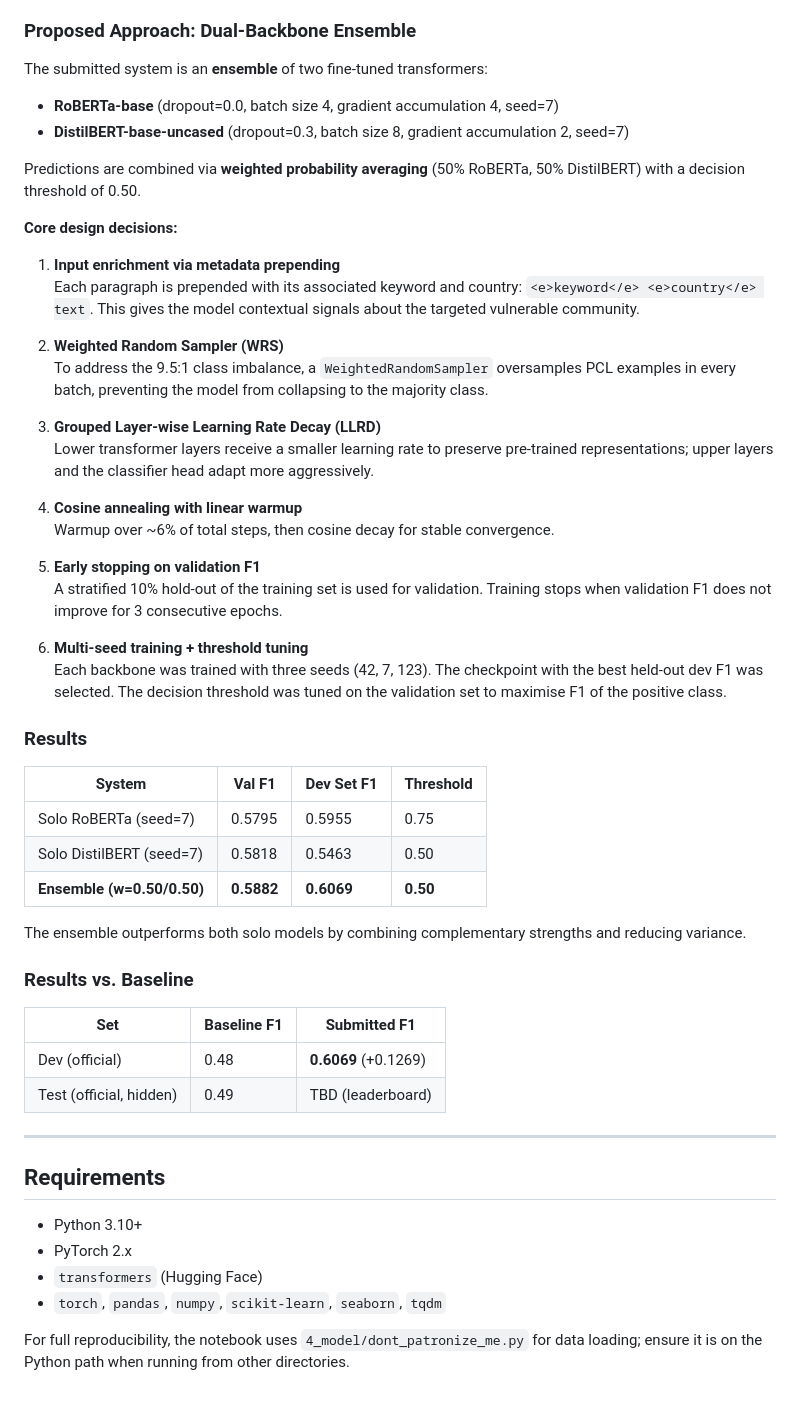
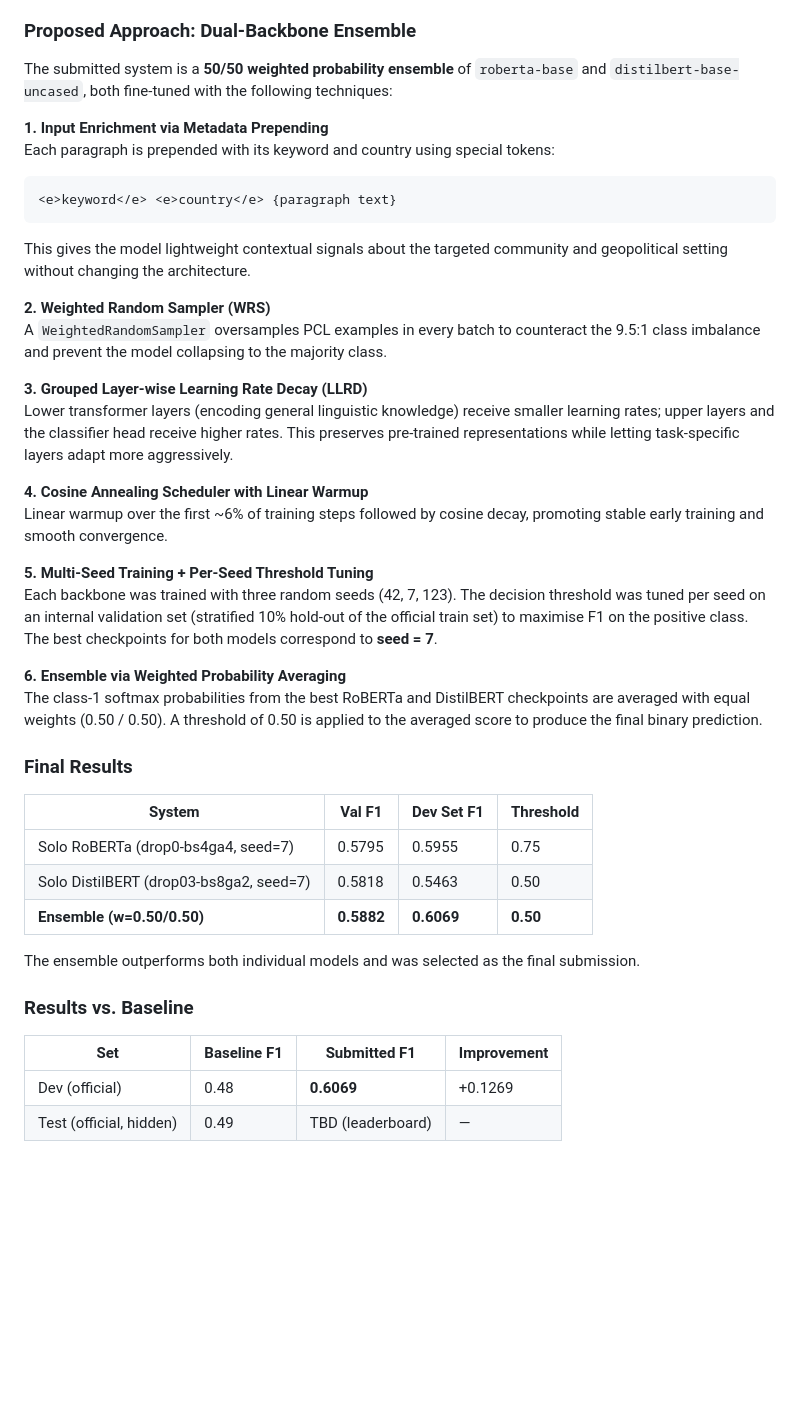
Before and after one commit to darius024/pcl-classifier, a Markdown page: README.md, the part around one of its changes. GitHub-like rendering; blank space fills up the shorter version.

````diff
--- a/README.md
+++ b/README.md
@@ -70,57 +83,43 @@ The task is a binary classification problem with a severe class imbalance: only
 
 ### Proposed Approach: Dual-Backbone Ensemble
 
-The submitted system is an **ensemble** of two fine-tuned transformers:
+The submitted system is a **50/50 weighted probability ensemble** of `roberta-base` and `distilbert-base-uncased`, both fine-tuned with the following techniques:
 
-- **RoBERTa-base** (dropout=0.0, batch size 4, gradient accumulation 4, seed=7)
-- **DistilBERT-base-uncased** (dropout=0.3, batch size 8, gradient accumulation 2, seed=7)
+**1. Input Enrichment via Metadata Prepending**
+Each paragraph is prepended with its keyword and country using special tokens:
+```
+<e>keyword</e> <e>country</e> {paragraph text}
+```
+This gives the model lightweight contextual signals about the targeted community and geopolitical setting without changing the architecture.
 
-Predictions are combined via **weighted probability averaging** (50% RoBERTa, 50% DistilBERT) with a decision threshold of 0.50.
+**2. Weighted Random Sampler (WRS)**
+A `WeightedRandomSampler` oversamples PCL examples in every batch to counteract the 9.5:1 class imbalance and prevent the model collapsing to the majority class.
 
-**Core design decisions:**
+**3. Grouped Layer-wise Learning Rate Decay (LLRD)**
+Lower transformer layers (encoding general linguistic knowledge) receive smaller learning rates; upper layers and the classifier head receive higher rates. This preserves pre-trained representations while letting task-specific layers adapt more aggressively.
 
-1. **Input enrichment via metadata prepending**
-   Each paragraph is prepended with its associated keyword and country: `<e>keyword</e> <e>country</e> text`. This gives the model contextual signals about the targeted vulnerable community.
+**4. Cosine Annealing Scheduler with Linear Warmup**
+Linear warmup over the first ~6% of training steps followed by cosine decay, promoting stable early training and smooth convergence.
 
-2. **Weighted Random Sampler (WRS)**
-   To address the 9.5:1 class imbalance, a `WeightedRandomSampler` oversamples PCL examples in every batch, preventing the model from collapsing to the majority class.
+**5. Multi-Seed Training + Per-Seed Threshold Tuning**
+Each backbone was trained with three random seeds (42, 7, 123). The decision threshold was tuned per seed on an internal validation set (stratified 10% hold-out of the official train set) to maximise F1 on the positive class. The best checkpoints for both models correspond to **seed = 7**.
 
-3. **Grouped Layer-wise Learning Rate Decay (LLRD)**
-   Lower transformer layers receive a smaller learning rate to preserve pre-trained representations; upper layers and the classifier head adapt more aggressively.
+**6. Ensemble via Weighted Probability Averaging**
+The class-1 softmax probabilities from the best RoBERTa and DistilBERT checkpoints are averaged with equal weights (0.50 / 0.50). A threshold of 0.50 is applied to the averaged score to produce the final binary prediction.
 
-4. **Cosine annealing with linear warmup**
-   Warmup over ~6% of total steps, then cosine decay for stable convergence.
-
-5. **Early stopping on validation F1**
-   A stratified 10% hold-out of the training set is used for validation. Training stops when validation F1 does not improve for 3 consecutive epochs.
-
-6. **Multi-seed training + threshold tuning**
-   Each backbone was trained with three seeds (42, 7, 123). The checkpoint with the best held-out dev F1 was selected. The decision threshold was tuned on the validation set to maximise F1 of the positive class.
-
-### Results
+### Final Results
 
 | System | Val F1 | Dev Set F1 | Threshold |
 |---|---|---|---|
-| Solo RoBERTa (seed=7) | 0.5795 | 0.5955 | 0.75 |
-| Solo DistilBERT (seed=7) | 0.5818 | 0.5463 | 0.50 |
+| Solo RoBERTa (drop0-bs4ga4, seed=7) | 0.5795 | 0.5955 | 0.75 |
+| Solo DistilBERT (drop03-bs8ga2, seed=7) | 0.5818 | 0.5463 | 0.50 |
 | **Ensemble (w=0.50/0.50)** | **0.5882** | **0.6069** | **0.50** |
 
-The ensemble outperforms both solo models by combining complementary strengths and reducing variance.
+The ensemble outperforms both individual models and was selected as the final submission.
 
 ### Results vs. Baseline
 
-| Set | Baseline F1 | Submitted F1 |
-|---|---|---|
-| Dev (official) | 0.48 | **0.6069** (+0.1269) |
-| Test (official, hidden) | 0.49 | TBD (leaderboard) |
-
----
-
-## Requirements
-
-- Python 3.10+
-- PyTorch 2.x
-- `transformers` (Hugging Face)
-- `torch`, `pandas`, `numpy`, `scikit-learn`, `seaborn`, `tqdm`
-
-For full reproducibility, the notebook uses `4_model/dont_patronize_me.py` for data loading; ensure it is on the Python path when running from other directories.
+| Set | Baseline F1 | Submitted F1 | Improvement |
+|---|---|---|---|
+| Dev (official) | 0.48 | **0.6069** | +0.1269 |
+| Test (official, hidden) | 0.49 | TBD (leaderboard) | — |
````
Also changed, not shown: other parts of README.md (+36 -23 lines).
